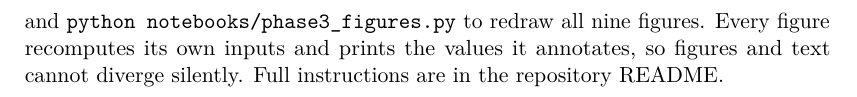
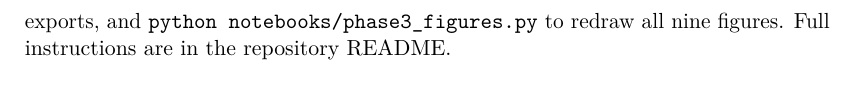
Before and after one commit to tariksahar/diminishing-returns, a LaTeX paper (docs/technical_report.tex): part of page 13 of 13, cut so that both start at the same text. Compiled offline with pdfLaTeX.

Commit message:
Final clearances on the paper plates, and trim the appendix orphan
The float fixes landed: page 7 went from two figures and 77 words to two
figures with a section heading and two full paragraphs between them, and the
appendix table now sits under its own heading instead of floating onto a page
of its own.

Two label clearances were still tight. On the threshold sweep a vertical offset
alone cannot clear a steep segment of the line, so those labels now step left
as well as up. The finale premia percentages needed more room from their bars
than the first increase gave them.

Appendix B spilled two lines onto a final page. The sentence removed to pull it
back was redundant anyway - Section 3.6 already states that each figure
recomputes its own inputs and prints what it annotates.

```diff
--- a/docs/technical_report.tex
+++ b/docs/technical_report.tex
@@ -667,9 +667,7 @@ Biography                 & $-0.2436$ & 0.1083 & $-2.25$ & 53 \\
 Download the three IMDb tables into \texttt{data/raw/}, run
 \texttt{python src/build.py} to construct the analysis dataset, run the
 \texttt{phase2} scripts to regenerate the analysis exports, and
-\texttt{python notebooks/phase3\_figures.py} to redraw all nine figures. Every
-figure recomputes its own inputs and prints the values it annotates, so figures
-and text cannot diverge silently. Full instructions are in the repository
-README.
+\texttt{python notebooks/phase3\_figures.py} to redraw all nine figures. Full
+instructions are in the repository README.
 
 \end{document}
```
Also changed, not shown: figures/paper/fig03_finale_premium.png, figures/paper/fig04_final_season_curse.png, 1 other file.
